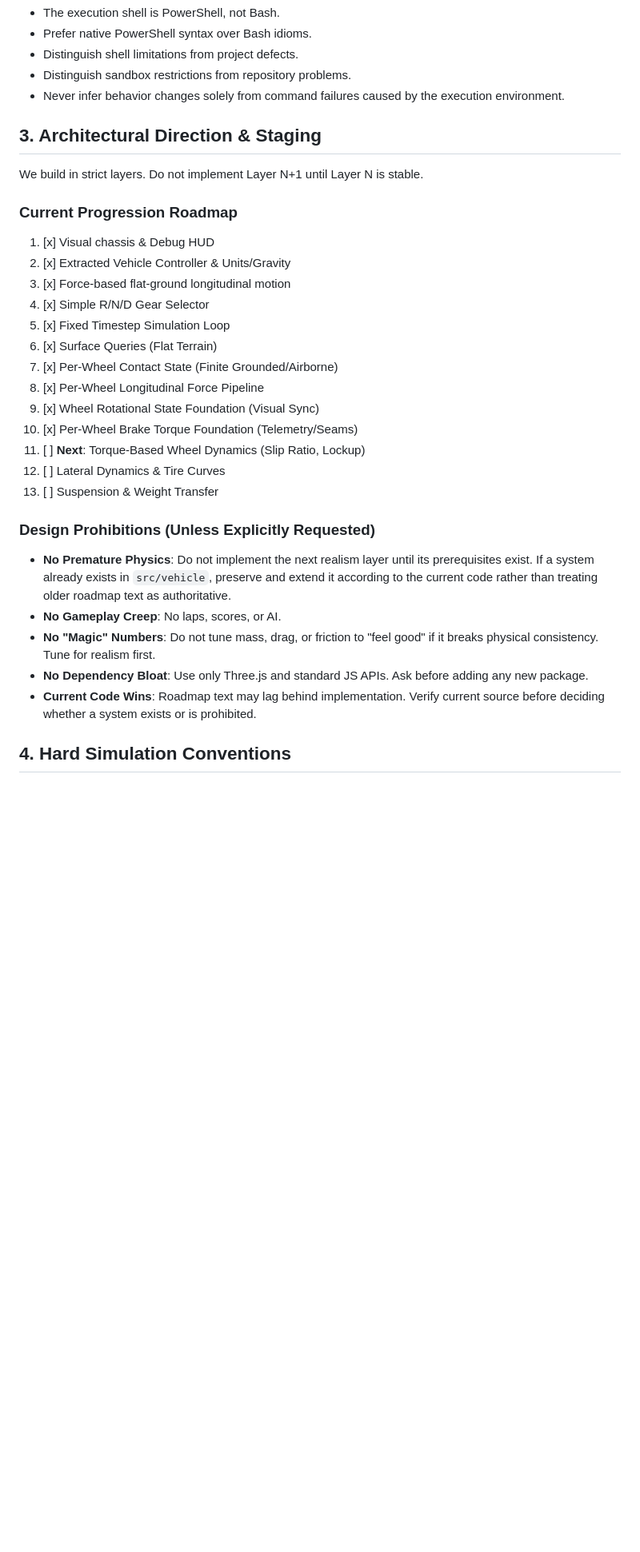
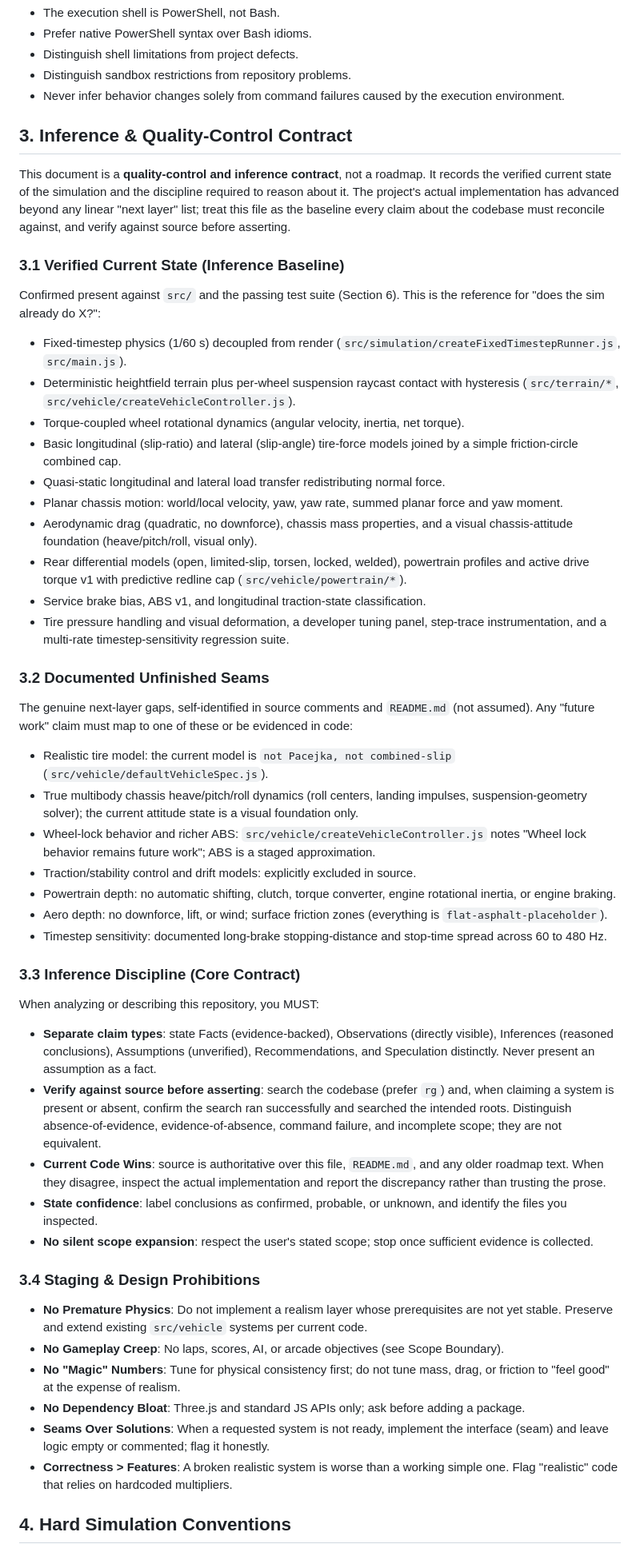
Before and after one commit to soyuz43/vehicle-sim, a Markdown page: AGENTS.md, the part around one of its changes. Shown at 80% size. Drawn GitHub-style; blank space fills up the shorter version.

```diff
--- a/AGENTS.md
+++ b/AGENTS.md
@@ -273,30 +273,48 @@ When operating in Windows PowerShell or PowerShell 7:
 - Distinguish sandbox restrictions from repository problems.
 - Never infer behavior changes solely from command failures caused by the execution environment.
 
-## 3. Architectural Direction & Staging
-We build in strict layers. Do not implement Layer N+1 until Layer N is stable.
+## 3. Inference & Quality-Control Contract
 
-### Current Progression Roadmap
-1.  [x] Visual chassis & Debug HUD
-2.  [x] Extracted Vehicle Controller & Units/Gravity
-3.  [x] Force-based flat-ground longitudinal motion
-4.  [x] Simple R/N/D Gear Selector
-5.  [x] Fixed Timestep Simulation Loop
-6.  [x] Surface Queries (Flat Terrain)
-7.  [x] Per-Wheel Contact State (Finite Grounded/Airborne)
-8.  [x] Per-Wheel Longitudinal Force Pipeline
-9.  [x] Wheel Rotational State Foundation (Visual Sync)
-10. [x] Per-Wheel Brake Torque Foundation (Telemetry/Seams)
-11. [ ] **Next**: Torque-Based Wheel Dynamics (Slip Ratio, Lockup)
-12. [ ] Lateral Dynamics & Tire Curves
-13. [ ] Suspension & Weight Transfer
+This document is a **quality-control and inference contract**, not a roadmap. It records the verified current state of the simulation and the discipline required to reason about it. The project's actual implementation has advanced beyond any linear "next layer" list; treat this file as the baseline every claim about the codebase must reconcile against, and verify against source before asserting.
 
-### Design Prohibitions (Unless Explicitly Requested)
-- **No Premature Physics**: Do not implement the next realism layer until its prerequisites exist. If a system already exists in `src/vehicle`, preserve and extend it according to the current code rather than treating older roadmap text as authoritative.
-- **No Gameplay Creep**: No laps, scores, or AI.
-- **No "Magic" Numbers**: Do not tune mass, drag, or friction to "feel good" if it breaks physical consistency. Tune for realism first.
-- **No Dependency Bloat**: Use only Three.js and standard JS APIs. Ask before adding any new package.
-- **Current Code Wins**: Roadmap text may lag behind implementation. Verify current source before deciding whether a system exists or is prohibited.
+### 3.1 Verified Current State (Inference Baseline)
+Confirmed present against `src/` and the passing test suite (Section 6). This is the reference for "does the sim already do X?":
+- Fixed-timestep physics (1/60 s) decoupled from render (`src/simulation/createFixedTimestepRunner.js`, `src/main.js`).
+- Deterministic heightfield terrain plus per-wheel suspension raycast contact with hysteresis (`src/terrain/*`, `src/vehicle/createVehicleController.js`).
+- Torque-coupled wheel rotational dynamics (angular velocity, inertia, net torque).
+- Basic longitudinal (slip-ratio) and lateral (slip-angle) tire-force models joined by a simple friction-circle combined cap.
+- Quasi-static longitudinal and lateral load transfer redistributing normal force.
+- Planar chassis motion: world/local velocity, yaw, yaw rate, summed planar force and yaw moment.
+- Aerodynamic drag (quadratic, no downforce), chassis mass properties, and a visual chassis-attitude foundation (heave/pitch/roll, visual only).
+- Rear differential models (open, limited-slip, torsen, locked, welded), powertrain profiles and active drive torque v1 with predictive redline cap (`src/vehicle/powertrain/*`).
+- Service brake bias, ABS v1, and longitudinal traction-state classification.
+- Tire pressure handling and visual deformation, a developer tuning panel, step-trace instrumentation, and a multi-rate timestep-sensitivity regression suite.
+
+### 3.2 Documented Unfinished Seams
+The genuine next-layer gaps, self-identified in source comments and `README.md` (not assumed). Any "future work" claim must map to one of these or be evidenced in code:
+- Realistic tire model: the current model is `not Pacejka, not combined-slip` (`src/vehicle/defaultVehicleSpec.js`).
+- True multibody chassis heave/pitch/roll dynamics (roll centers, landing impulses, suspension-geometry solver); the current attitude state is a visual foundation only.
+- Wheel-lock behavior and richer ABS: `src/vehicle/createVehicleController.js` notes "Wheel lock behavior remains future work"; ABS is a staged approximation.
+- Traction/stability control and drift models: explicitly excluded in source.
+- Powertrain depth: no automatic shifting, clutch, torque converter, engine rotational inertia, or engine braking.
+- Aero depth: no downforce, lift, or wind; surface friction zones (everything is `flat-asphalt-placeholder`).
+- Timestep sensitivity: documented long-brake stopping-distance and stop-time spread across 60 to 480 Hz.
+
+### 3.3 Inference Discipline (Core Contract)
+When analyzing or describing this repository, you MUST:
+- **Separate claim types**: state Facts (evidence-backed), Observations (directly visible), Inferences (reasoned conclusions), Assumptions (unverified), Recommendations, and Speculation distinctly. Never present an assumption as a fact.
+- **Verify against source before asserting**: search the codebase (prefer `rg`) and, when claiming a system is present or absent, confirm the search ran successfully and searched the intended roots. Distinguish absence-of-evidence, evidence-of-absence, command failure, and incomplete scope; they are not equivalent.
+- **Current Code Wins**: source is authoritative over this file, `README.md`, and any older roadmap text. When they disagree, inspect the actual implementation and report the discrepancy rather than trusting the prose.
+- **State confidence**: label conclusions as confirmed, probable, or unknown, and identify the files you inspected.
+- **No silent scope expansion**: respect the user's stated scope; stop once sufficient evidence is collected.
+
+### 3.4 Staging & Design Prohibitions
+- **No Premature Physics**: Do not implement a realism layer whose prerequisites are not yet stable. Preserve and extend existing `src/vehicle` systems per current code.
+- **No Gameplay Creep**: No laps, scores, AI, or arcade objectives (see Scope Boundary).
+- **No "Magic" Numbers**: Tune for physical consistency first; do not tune mass, drag, or friction to "feel good" at the expense of realism.
+- **No Dependency Bloat**: Three.js and standard JS APIs only; ask before adding a package.
+- **Seams Over Solutions**: When a requested system is not ready, implement the interface (seam) and leave logic empty or commented; flag it honestly.
+- **Correctness > Features**: A broken realistic system is worse than a working simple one. Flag "realistic" code that relies on hardcoded multipliers.
 
 ## 4. Hard Simulation Conventions
 - **Units**:
```
Also changed, not shown: other parts of AGENTS.md (+4 -3 lines).
